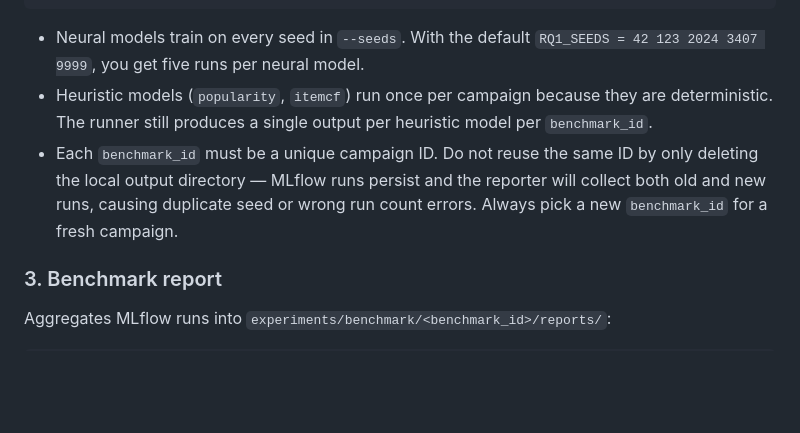
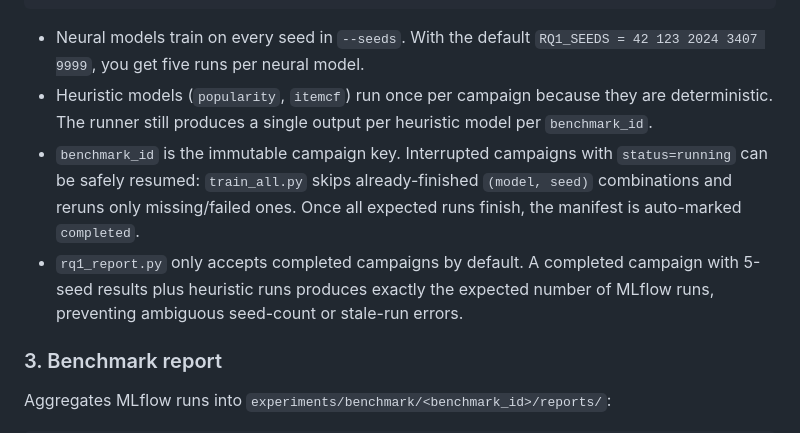
Before and after one commit to hoangziet/mars-rec-sys, a Markdown page: README.md, the part around the change. Rendered like a GitHub page; blank space fills up the shorter version.

Commit message:
docs: describe resumable rq1 benchmark lifecycle

```diff
--- a/README.md
+++ b/README.md
@@ -48,7 +48,8 @@ make rq1-full
 
 - Neural models train on every seed in `--seeds`. With the default `RQ1_SEEDS = 42 123 2024 3407 9999`, you get five runs per neural model.
 - Heuristic models (`popularity`, `itemcf`) run once per campaign because they are deterministic. The runner still produces a single output per heuristic model per `benchmark_id`.
-- Each `benchmark_id` must be a unique campaign ID. Do not reuse the same ID by only deleting the local output directory — MLflow runs persist and the reporter will collect both old and new runs, causing duplicate seed or wrong run count errors. Always pick a new `benchmark_id` for a fresh campaign.
+- `benchmark_id` is the immutable campaign key. Interrupted campaigns with `status=running` can be safely resumed: `train_all.py` skips already-finished `(model, seed)` combinations and reruns only missing/failed ones. Once all expected runs finish, the manifest is auto-marked `completed`.
+- `rq1_report.py` only accepts completed campaigns by default. A completed campaign with 5-seed results plus heuristic runs produces exactly the expected number of MLflow runs, preventing ambiguous seed-count or stale-run errors.
 
 ### 3. Benchmark report
 
```
